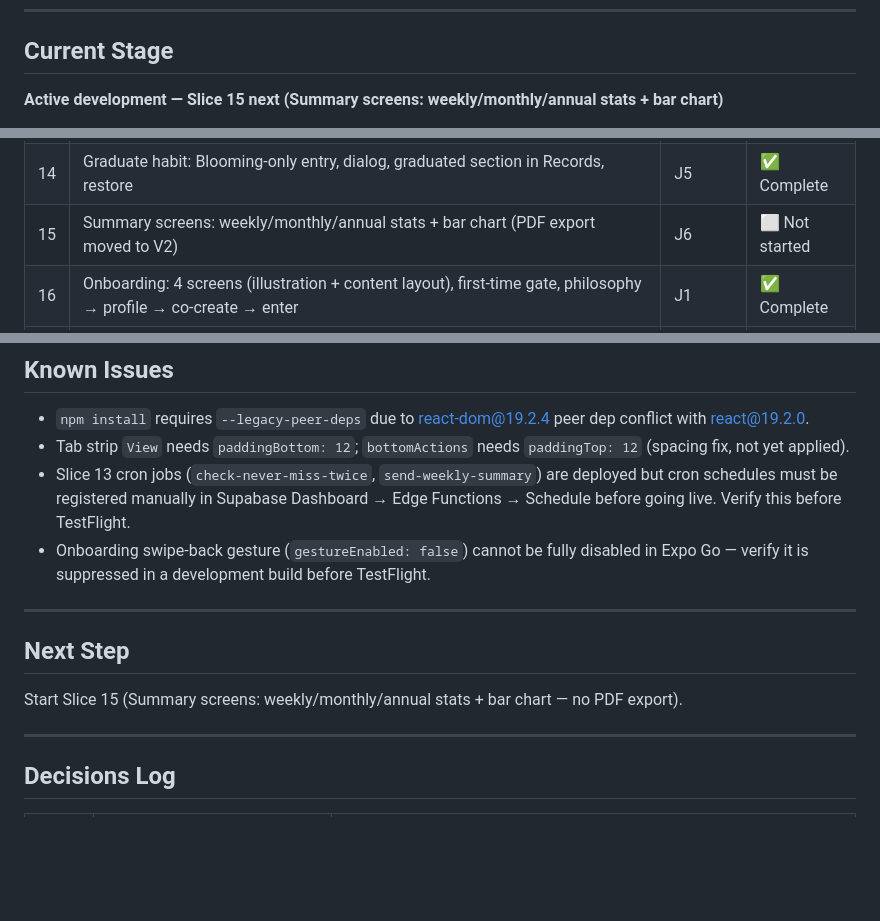
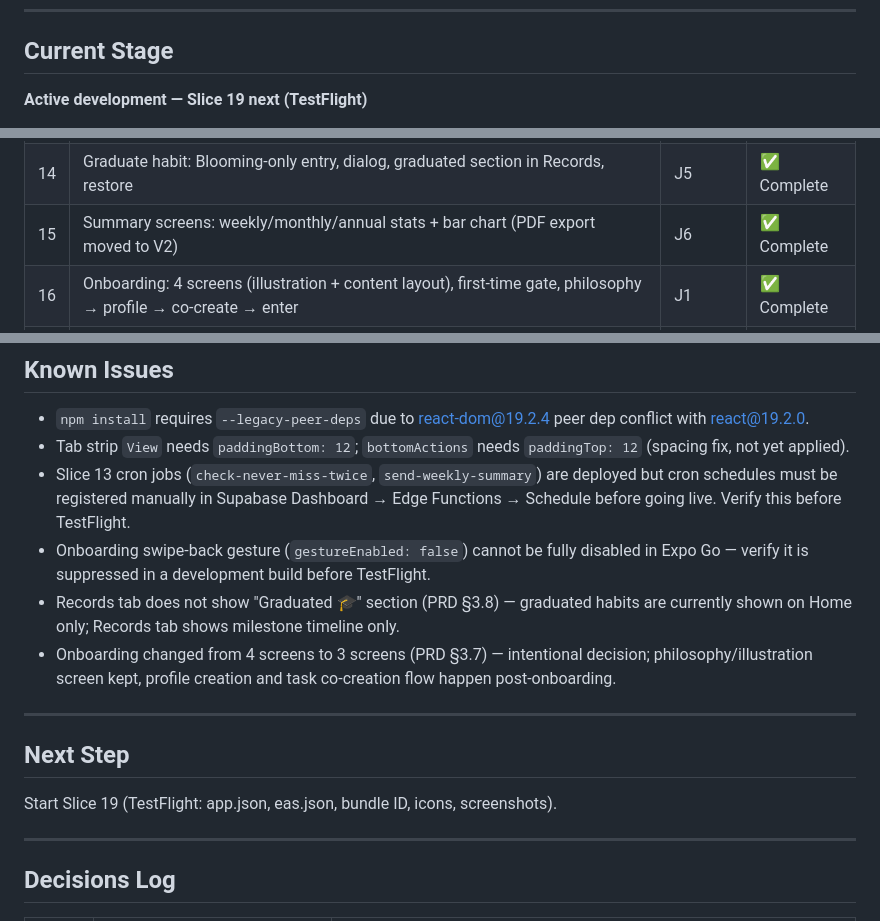
Before and after one commit to lizahedesign-ship-it/Rootly, a Markdown page: project_state.md, 3 parts joined by grey strips. GitHub-like rendering; blank space fills up the shorter version.

Commit message:
docs: mark Slice 15 complete, advance to Slice 19 (TestFlight)
- Slice 15 (Summary screens) marked ✅ Complete
- Current stage and Next Step updated to Slice 19 (TestFlight)
- Known Issues: Records tab missing Graduated section, onboarding reduced to 3 screens

Co-Authored-By: Claude Sonnet 4.6 <noreply@anthropic.com>

```diff
--- a/project_state.md
+++ b/project_state.md
@@ -4,5 +4,5 @@
 ---
 
 ## Current Stage
-**Active development — Slice 15 next (Summary screens: weekly/monthly/annual stats + bar chart)**
+**Active development — Slice 19 next (TestFlight)**
 
@@ -29,7 +29,7 @@ Next: Slice 15 (Summary screens: weekly/monthly/annual stats + bar chart — no
 | 12 | Milestone card: photo upload, text note, Supabase Storage, signed URLs | J4 | ✅ Complete |
 | 13 | Notifications: push token, milestone push, Never Miss Twice day 2 only, weekly summary Sunday | J4 | ✅ Complete |
 | 14 | Graduate habit: Blooming-only entry, dialog, graduated section in Records, restore | J5 | ✅ Complete |
-| 15 | Summary screens: weekly/monthly/annual stats + bar chart (PDF export moved to V2) | J6 | ⬜ Not started |
+| 15 | Summary screens: weekly/monthly/annual stats + bar chart (PDF export moved to V2) | J6 | ✅ Complete |
 | 16 | Onboarding: 4 screens (illustration + content layout), first-time gate, philosophy → profile → co-create → enter | J1 | ✅ Complete |
 | 17 | Settings: notification toggles (milestone non-dismissable), PIN management, child profile editing + delete (PIN-verified, cascade) | J2 | ✅ Complete |
 | 18 | Offline sync: AsyncStorage queue for completions, sync on reconnect | J8 | ✅ Complete |
@@ -44,11 +44,13 @@ Next: Slice 15 (Summary screens: weekly/monthly/annual stats + bar chart — no
 - Tab strip `View` needs `paddingBottom: 12`; `bottomActions` needs `paddingTop: 12` (spacing fix, not yet applied).
 - Slice 13 cron jobs (`check-never-miss-twice`, `send-weekly-summary`) are deployed but cron schedules must be registered manually in Supabase Dashboard → Edge Functions → Schedule before going live. Verify this before TestFlight.
 - Onboarding swipe-back gesture (`gestureEnabled: false`) cannot be fully disabled in Expo Go — verify it is suppressed in a development build before TestFlight.
+- Records tab does not show "Graduated 🎓" section (PRD §3.8) — graduated habits are currently shown on Home only; Records tab shows milestone timeline only.
+- Onboarding changed from 4 screens to 3 screens (PRD §3.7) — intentional decision; philosophy/illustration screen kept, profile creation and task co-creation flow happen post-onboarding.
 
 ---
 
 ## Next Step
-Start Slice 15 (Summary screens: weekly/monthly/annual stats + bar chart — no PDF export).
+Start Slice 19 (TestFlight: app.json, eas.json, bundle ID, icons, screenshots).
 
 ---
 
```
Also changed, not shown: other parts of project_state.md (+2 -2 lines).
